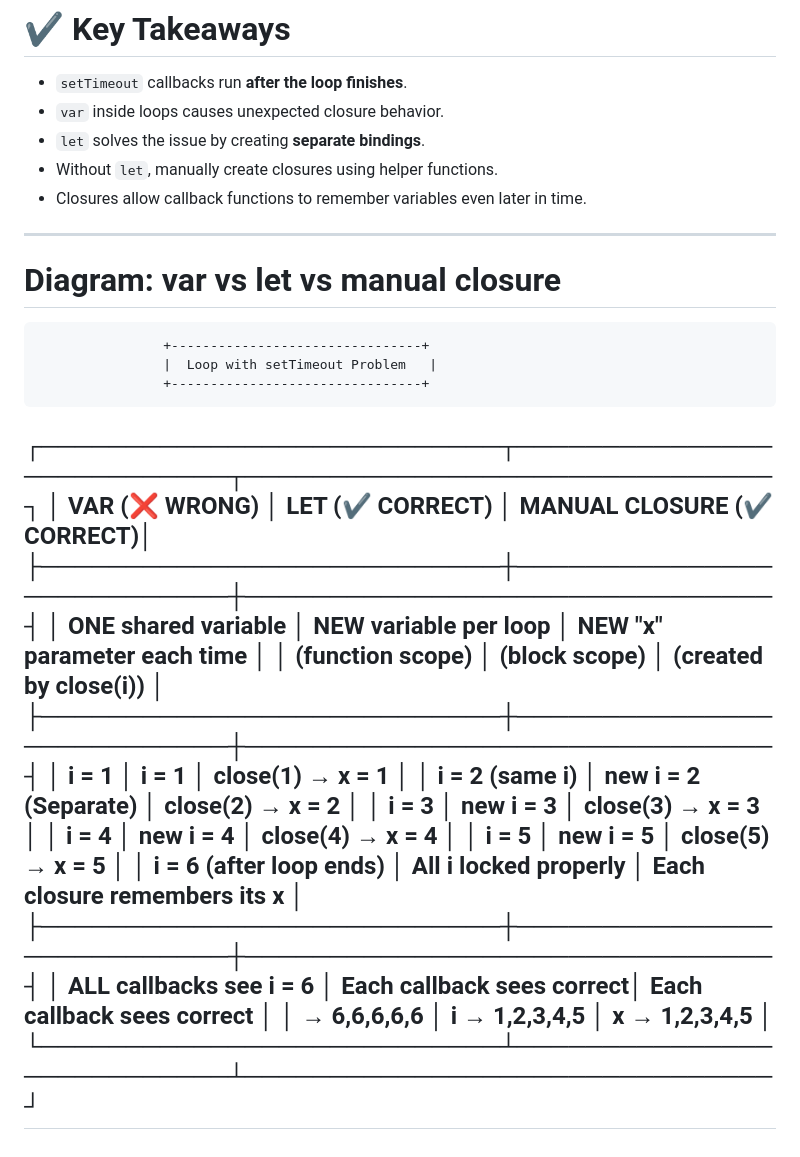
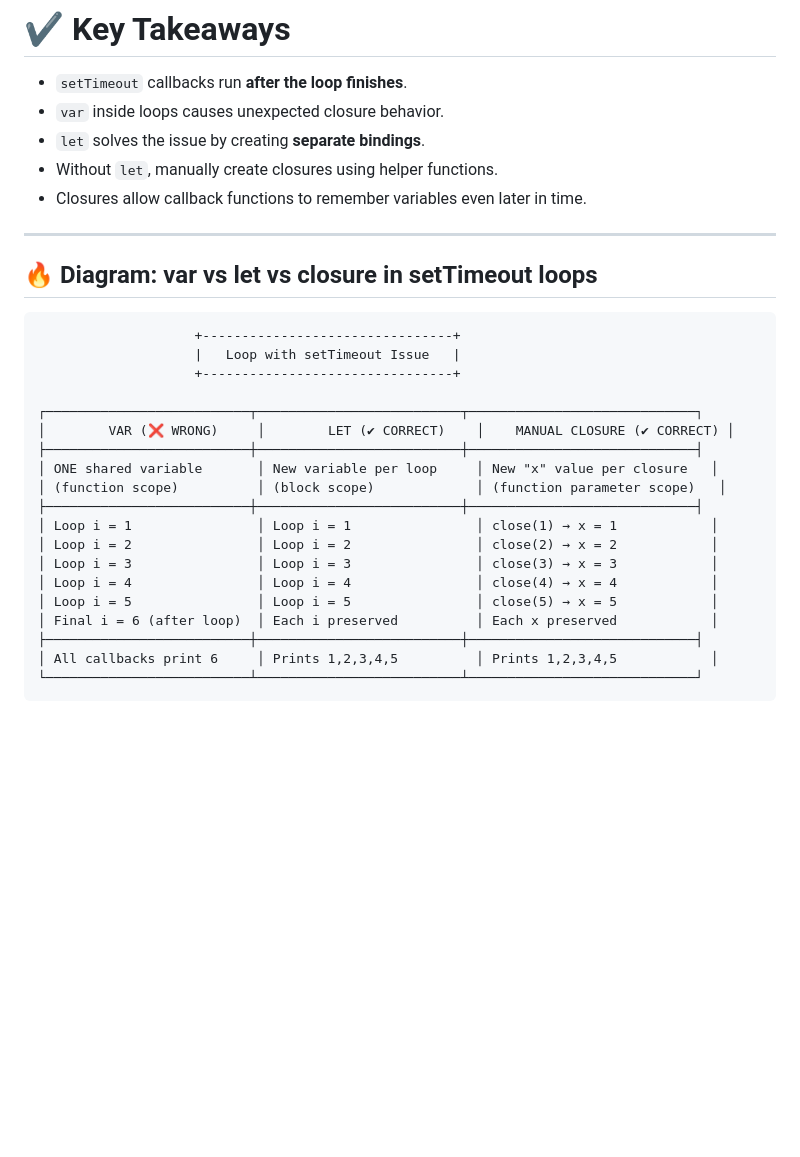
Before and after one commit to alokbindd/javascript-concepts-mastery, a Markdown page: 11.setTimeout-Closures-Interview-Question/readme.md, the part around the change. Rendered like a GitHub page; blank space fills up the shorter version.

Commit message:
update diagram for var, let, and manual closure in setTimeout loops

````diff
--- a/11.setTimeout-Closures-Interview-Question/readme.md
+++ b/11.setTimeout-Closures-Interview-Question/readme.md
@@ -152,26 +152,27 @@ x();
 - Closures allow callback functions to remember variables even later in time.
 
 ---
-# Diagram: var vs let vs manual closure
 
+## 🔥 Diagram: var vs let vs closure in setTimeout loops
+
+```
                     +--------------------------------+
-                    |  Loop with setTimeout Problem   |
+                    |   Loop with setTimeout Issue   |
                     +--------------------------------+
 
-┌───────────────────────────┬───────────────────────────┬───────────────────────────────┐
-│         VAR (❌ WRONG)     │         LET (✔ CORRECT)   │     MANUAL CLOSURE (✔ CORRECT)│
-├───────────────────────────┼───────────────────────────┼───────────────────────────────┤
-│ ONE shared variable        │ NEW variable per loop     │ NEW "x" parameter each time   │
-│ (function scope)           │ (block scope)             │ (created by close(i))         │
-├───────────────────────────┼───────────────────────────┼───────────────────────────────┤
-│ i = 1                      │ i = 1                     │ close(1) → x = 1              │
-│ i = 2 (same i)             │ new i = 2 (Separate)      │ close(2) → x = 2              │
-│ i = 3                      │ new i = 3                 │ close(3) → x = 3              │
-│ i = 4                      │ new i = 4                 │ close(4) → x = 4              │
-│ i = 5                      │ new i = 5                 │ close(5) → x = 5              │
-│ i = 6 (after loop ends)    │ All i locked properly     │ Each closure remembers its x  │
-├───────────────────────────┼───────────────────────────┼───────────────────────────────┤
-│ ALL callbacks see i = 6   │ Each callback sees correct│ Each callback sees correct     │
-│ → 6,6,6,6,6                │ i → 1,2,3,4,5             │ x → 1,2,3,4,5                 │
-└───────────────────────────┴───────────────────────────┴───────────────────────────────┘
----
+┌──────────────────────────┬──────────────────────────┬─────────────────────────────┐
+│        VAR (❌ WRONG)     │        LET (✔ CORRECT)    │    MANUAL CLOSURE (✔ CORRECT) │
+├──────────────────────────┼──────────────────────────┼─────────────────────────────┤
+│ ONE shared variable       │ New variable per loop     │ New "x" value per closure   │
+│ (function scope)          │ (block scope)             │ (function parameter scope)   │
+├──────────────────────────┼──────────────────────────┼─────────────────────────────┤
+│ Loop i = 1                │ Loop i = 1                │ close(1) → x = 1            │
+│ Loop i = 2                │ Loop i = 2                │ close(2) → x = 2            │
+│ Loop i = 3                │ Loop i = 3                │ close(3) → x = 3            │
+│ Loop i = 4                │ Loop i = 4                │ close(4) → x = 4            │
+│ Loop i = 5                │ Loop i = 5                │ close(5) → x = 5            │
+│ Final i = 6 (after loop)  │ Each i preserved          │ Each x preserved            │
+├──────────────────────────┼──────────────────────────┼─────────────────────────────┤
+│ All callbacks print 6     │ Prints 1,2,3,4,5          │ Prints 1,2,3,4,5            │
+└──────────────────────────┴──────────────────────────┴─────────────────────────────┘
+```
````
